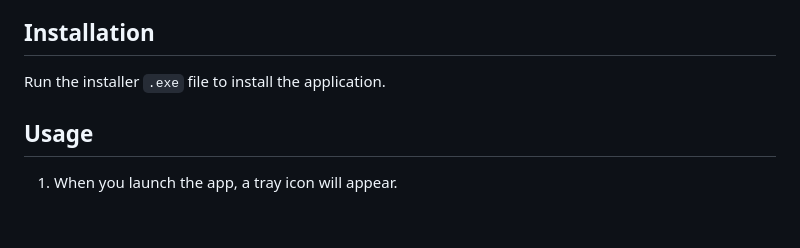
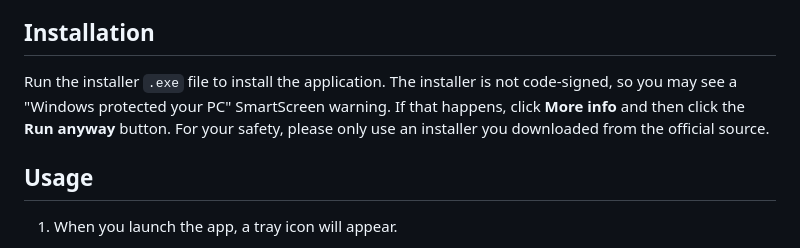
Before and after one commit to omoshiraise/audio-output-switcher, a Markdown page: README.md, the part around the change. Rendered like a GitHub page; blank space fills up the shorter version.

```diff
--- a/README.md
+++ b/README.md
@@ -30,6 +30,9 @@ You can still assign hotkeys to hidden devices, which is useful when you want to
 ## Installation
 
 Run the installer `.exe` file to install the application.
+The installer is not code-signed, so you may see a "Windows protected your PC" SmartScreen warning.
+If that happens, click **More info** and then click the **Run anyway** button.
+For your safety, please only use an installer you downloaded from the official source.
 
 ## Usage
 
```
Also changed, not shown: README.ja.md (+3 -0 lines).
